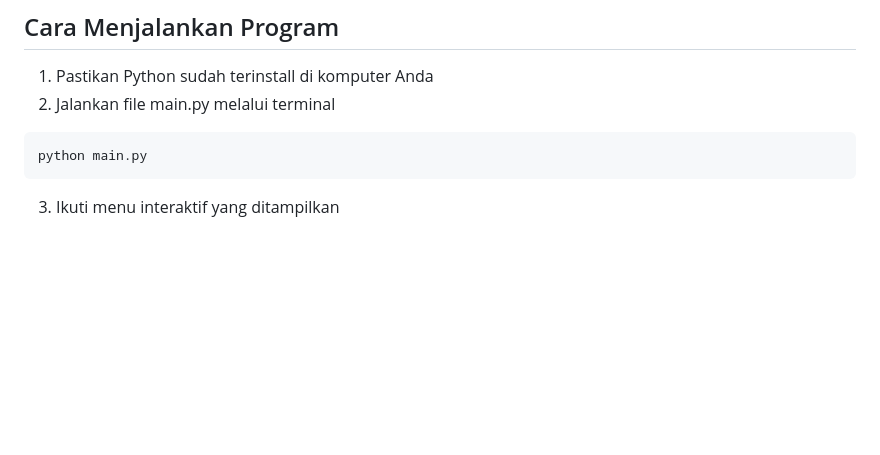
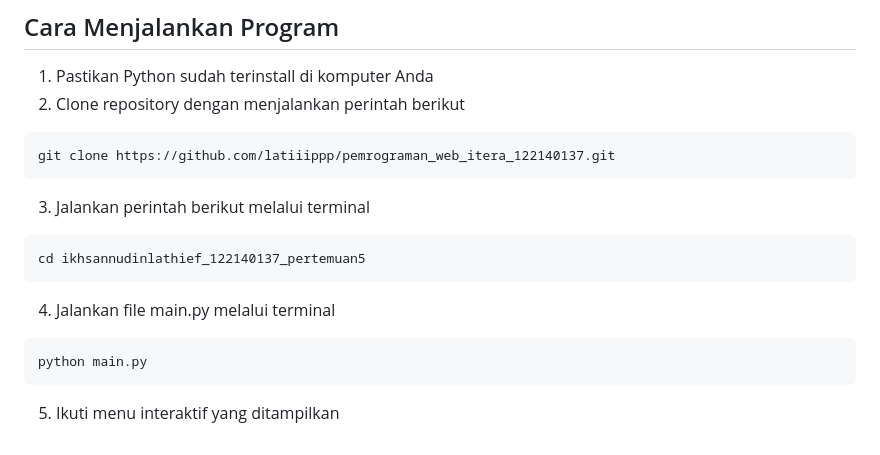
Before and after one commit to latiiippp/pemrograman_web_itera_122140137, a Markdown page: ikhsannudinlathief_122140137_pertemuan5/README.md, the part around the change. Drawn GitHub-style; blank space fills up the shorter version.

````diff
--- a/ikhsannudinlathief_122140137_pertemuan5/README.md
+++ b/ikhsannudinlathief_122140137_pertemuan5/README.md
@@ -109,10 +109,22 @@ Meskipun method memiliki nama yang sama, implementasinya berbeda sesuai dengan j
 ## Cara Menjalankan Program
 
 1. Pastikan Python sudah terinstall di komputer Anda
-2. Jalankan file main.py melalui terminal
+2. Clone repository dengan menjalankan perintah berikut
+
+```git
+git clone https://github.com/latiiippp/pemrograman_web_itera_122140137.git
+```
+
+3. Jalankan perintah berikut melalui terminal
+
+```git
+cd ikhsannudinlathief_122140137_pertemuan5
+```
+
+4. Jalankan file main.py melalui terminal
 
 ```git
 python main.py
 ```
 
-3. Ikuti menu interaktif yang ditampilkan
+5. Ikuti menu interaktif yang ditampilkan
````
